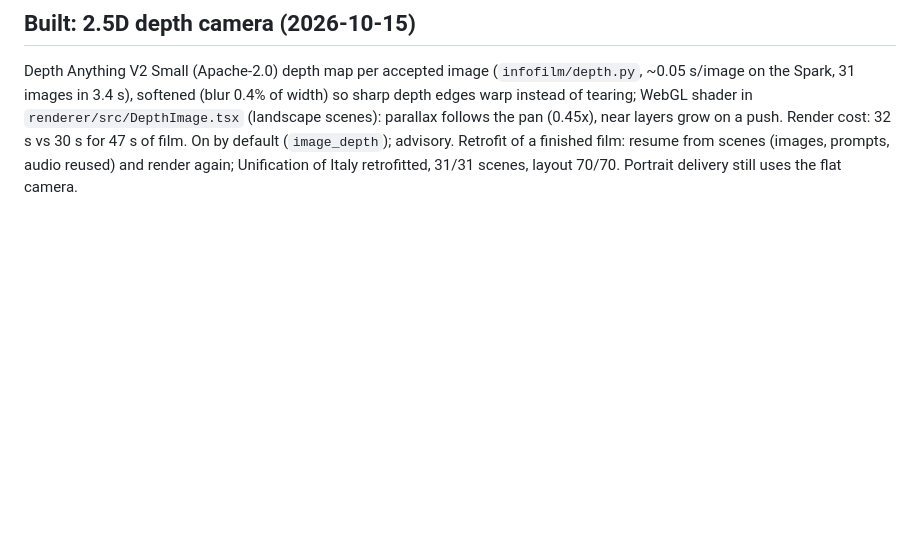
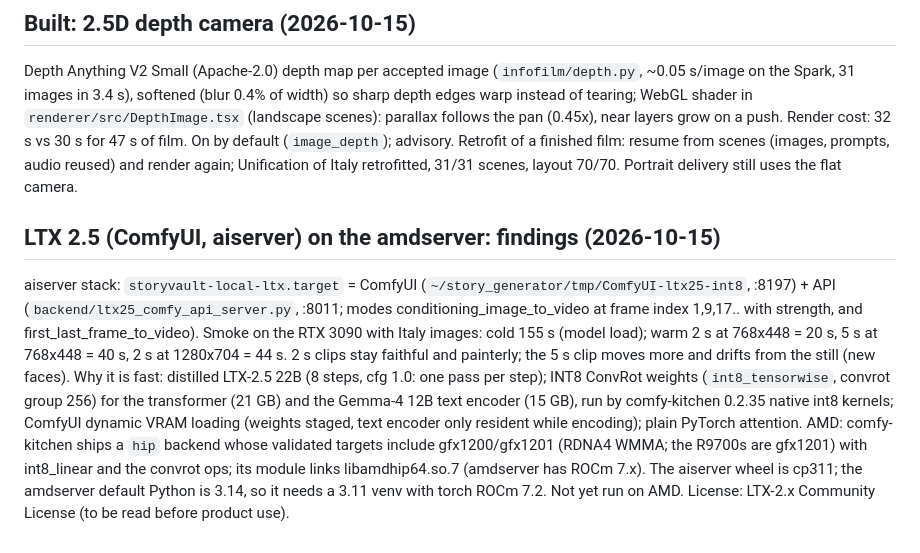
Before and after one commit to 0xbadfood/remotion, a Markdown page: animation-approach-next.md, the part around the change. Rendered like a GitHub page; blank space fills up the shorter version.

Commit message:
Notes: LTX 2.5 ComfyUI findings and AMD feasibility
Co-Authored-By: Claude Opus 5.5 <noreply@anthropic.com>

```diff
--- a/animation-approach-next.md
+++ b/animation-approach-next.md
@@ -239,3 +239,19 @@ Depth Anything V2 Small (Apache-2.0) depth map per accepted image (`infofilm/dep
 Render cost: 32 s vs 30 s for 47 s of film. On by default (`image_depth`); advisory. Retrofit of a finished film:
 resume from scenes (images, prompts, audio reused) and render again; Unification of Italy retrofitted, 31/31 scenes,
 layout 70/70. Portrait delivery still uses the flat camera.
+
+## LTX 2.5 (ComfyUI, aiserver) on the amdserver: findings (2026-10-15)
+
+aiserver stack: `storyvault-local-ltx.target` = ComfyUI (`~/story_generator/tmp/ComfyUI-ltx25-int8`, :8197) + API
+(`backend/ltx25_comfy_api_server.py`, :8011; modes conditioning_image_to_video at frame index 1,9,17.. with strength,
+and first_last_frame_to_video). Smoke on the RTX 3090 with Italy images: cold 155 s (model load); warm 2 s at
+768x448 = 20 s, 5 s at 768x448 = 40 s, 2 s at 1280x704 = 44 s. 2 s clips stay faithful and painterly; the 5 s clip
+moves more and drifts from the still (new faces).
+Why it is fast: distilled LTX-2.5 22B (8 steps, cfg 1.0: one pass per step); INT8 ConvRot weights
+(`int8_tensorwise`, convrot group 256) for the transformer (21 GB) and the Gemma-4 12B text encoder (15 GB), run by
+comfy-kitchen 0.2.35 native int8 kernels; ComfyUI dynamic VRAM loading (weights staged, text encoder only resident
+while encoding); plain PyTorch attention.
+AMD: comfy-kitchen ships a `hip` backend whose validated targets include gfx1200/gfx1201 (RDNA4 WMMA; the R9700s are
+gfx1201) with int8_linear and the convrot ops; its module links libamdhip64.so.7 (amdserver has ROCm 7.x). The
+aiserver wheel is cp311; the amdserver default Python is 3.14, so it needs a 3.11 venv with torch ROCm 7.2.
+Not yet run on AMD. License: LTX-2.x Community License (to be read before product use).
```
